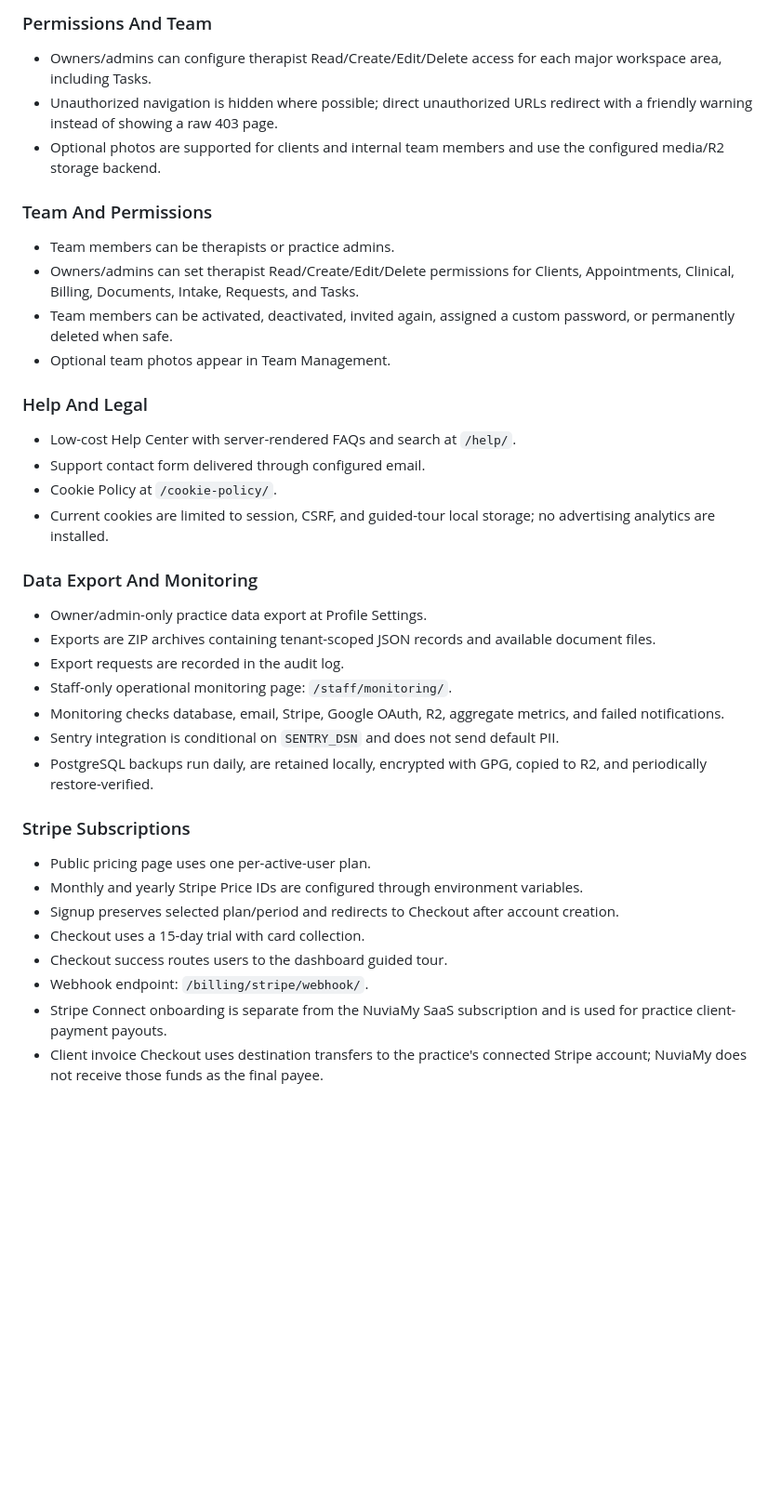
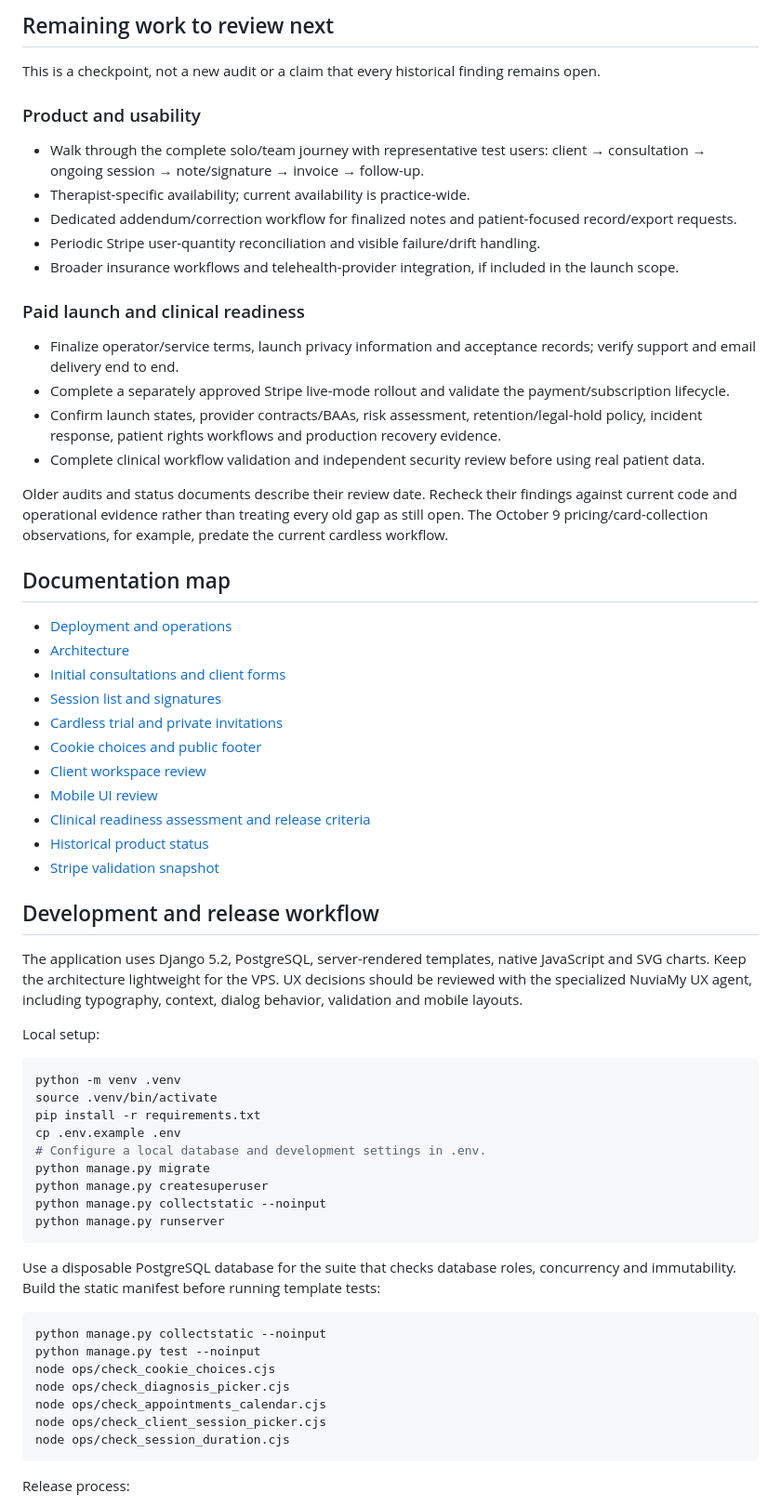
Before and after one commit to richard9106/django-analytics-dashboard, a Markdown page: README.md, the part around one of its changes. Shown at 93% size. GitHub-like rendering; blank space fills up the shorter version.

````diff
--- a/README.md
+++ b/README.md
@@ -161,41 +143,68 @@ PKG-{package_id}-{YYYYMMDD}-{sequence}
 
-### Permissions And Team
+## Remaining work to review next
 
-- Owners/admins can configure therapist Read/Create/Edit/Delete access for each major workspace area, including Tasks.
-- Unauthorized navigation is hidden where possible; direct unauthorized URLs redirect with a friendly warning instead of showing a raw 403 page.
-- Optional photos are supported for clients and internal team members and use the configured media/R2 storage backend.
+This is a checkpoint, not a new audit or a claim that every historical finding remains open.
 
-### Team And Permissions
+### Product and usability
 
-- Team members can be therapists or practice admins.
-- Owners/admins can set therapist Read/Create/Edit/Delete permissions for Clients, Appointments, Clinical, Billing, Documents, Intake, Requests, and Tasks.
-- Team members can be activated, deactivated, invited again, assigned a custom password, or permanently deleted when safe.
-- Optional team photos appear in Team Management.
+- Walk through the complete solo/team journey with representative test users: client → consultation → ongoing session → note/signature → invoice → follow-up.
+- Therapist-specific availability; current availability is practice-wide.
+- Dedicated addendum/correction workflow for finalized notes and patient-focused record/export requests.
+- Periodic Stripe user-quantity reconciliation and visible failure/drift handling.
+- Broader insurance workflows and telehealth-provider integration, if included in the launch scope.
 
-### Help And Legal
+### Paid launch and clinical readiness
 
-- Low-cost Help Center with server-rendered FAQs and search at `/help/`.
-- Support contact form delivered through configured email.
-- Cookie Policy at `/cookie-policy/`.
-- Current cookies are limited to session, CSRF, and guided-tour local storage; no advertising analytics are installed.
+- Finalize operator/service terms, launch privacy information and acceptance records; verify support and email delivery end to end.
+- Complete a separately approved Stripe live-mode rollout and validate the payment/subscription lifecycle.
+- Confirm launch states, provider contracts/BAAs, risk assessment, retention/legal-hold policy, incident response, patient rights workflows and production recovery evidence.
+- Complete clinical workflow validation and independent security review before using real patient data.
 
-### Data Export And Monitoring
+Older audits and status documents describe their review date. Recheck their findings against current code and operational evidence rather than treating every old gap as still open. The October 9 pricing/card-collection observations, for example, predate the current cardless workflow.
 
-- Owner/admin-only practice data export at Profile Settings.
-- Exports are ZIP archives containing tenant-scoped JSON records and available document files.
-- Export requests are recorded in the audit log.
-- Staff-only operational monitoring page: `/staff/monitoring/`.
-- Monitoring checks database, email, Stripe, Google OAuth, R2, aggregate metrics, and failed notifications.
-- Sentry integration is conditional on `SENTRY_DSN` and does not send default PII.
-- PostgreSQL backups run daily, are retained locally, encrypted with GPG, copied to R2, and periodically restore-verified.
+## Documentation map
 
-### Stripe Subscriptions
+- [Deployment and operations](DEPLOYMENT.md)
+- [Architecture](docs/architecture.md)
+- [Initial consultations and client forms](docs/initial-consultation.md)
+- [Session list and signatures](docs/session-list-and-signatures.md)
+- [Cardless trial and private invitations](docs/cardless-trial-early-access.md)
+- [Cookie choices and public footer](docs/cookie-choices-2026-10-09.md)
+- [Client workspace review](docs/client-chart-ui-review.md)
+- [Mobile UI review](docs/mobile-ui-review.md)
+- [Clinical readiness assessment and release criteria](docs/clinical-readiness-us.md)
+- [Historical product status](docs/product-status.md)
+- [Stripe validation snapshot](docs/subscription-validation-2026-10-09.md)
 
-- Public pricing page uses one per-active-user plan.
-- Monthly and yearly Stripe Price IDs are configured through environment variables.
-- Signup preserves selected plan/period and redirects to Checkout after account creation.
-- Checkout uses a 15-day trial with card collection.
-- Checkout success routes users to the dashboard guided tour.
-- Webhook endpoint: `/billing/stripe/webhook/`.
-- Stripe Connect onboarding is separate from the NuviaMy SaaS subscription and is used for practice client-payment payouts.
-- Client invoice Checkout uses destination transfers to the practice's connected Stripe account; NuviaMy does not receive those funds as the final payee.
+## Development and release workflow
+
+The application uses Django 5.2, PostgreSQL, server-rendered templates, native JavaScript and SVG charts. Keep the architecture lightweight for the VPS. UX decisions should be reviewed with the specialized NuviaMy UX agent, including typography, context, dialog behavior, validation and mobile layouts.
+
+Local setup:
+
+```bash
+python -m venv .venv
+source .venv/bin/activate
+pip install -r requirements.txt
+cp .env.example .env
+# Configure a local database and development settings in .env.
+python manage.py migrate
+python manage.py createsuperuser
+python manage.py collectstatic --noinput
+python manage.py runserver
+```
+
+Use a disposable PostgreSQL database for the suite that checks database roles, concurrency and immutability. Build the static manifest before running template tests:
+
+```bash
+python manage.py collectstatic --noinput
+python manage.py test --noinput
+node ops/check_cookie_choices.cjs
+node ops/check_diagnosis_picker.cjs
+node ops/check_appointments_calendar.cjs
+node ops/check_client_session_picker.cjs
+node ops/check_session_duration.cjs
+```
+
+Release process:
+
````
Also changed, not shown: other parts of README.md (+134 -272 lines).
